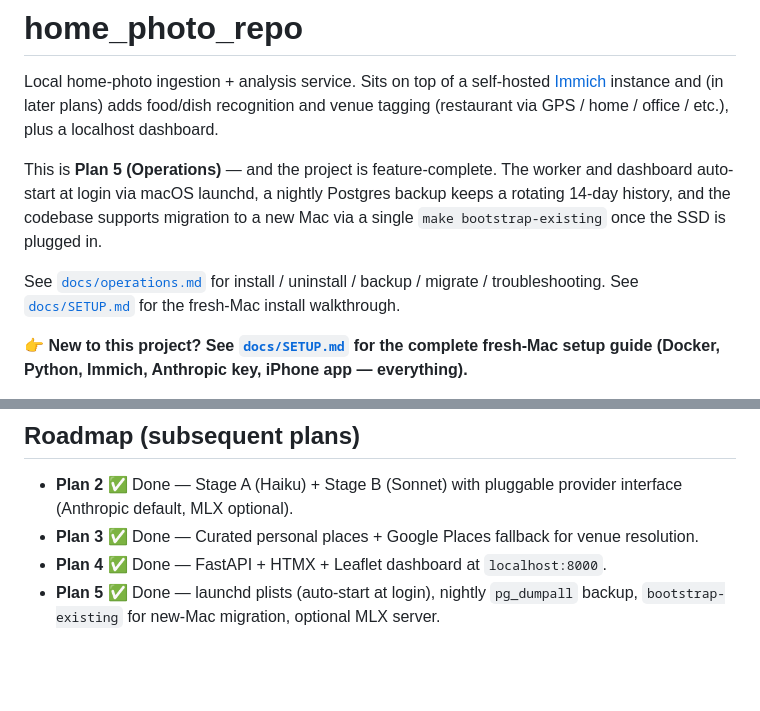
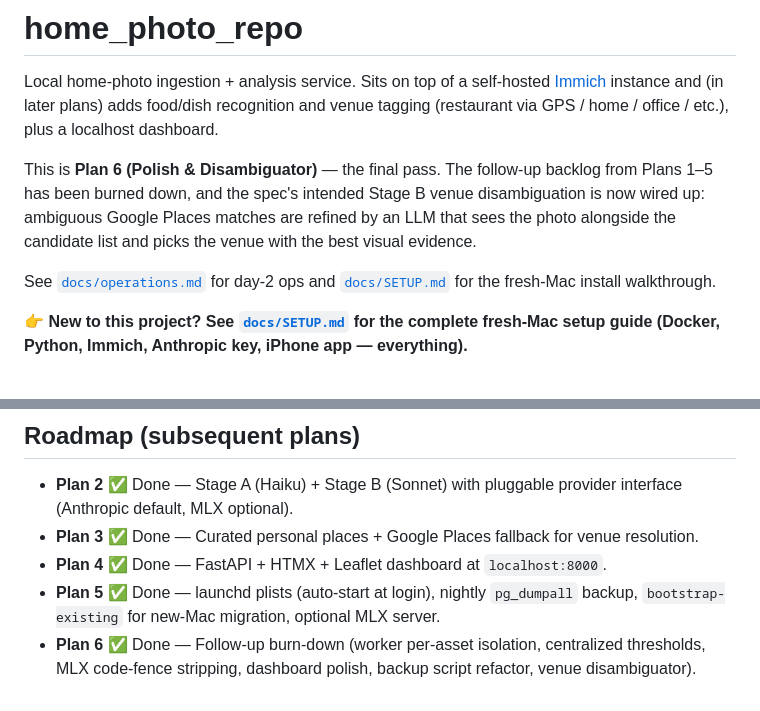
Before and after one commit to kevinlighter009/home, a Markdown page: README.md, 2 parts joined by grey strips. Drawn GitHub-style; blank space fills up the shorter version.

Commit message:
docs: README + Plan 6 follow-ups — backlog burndown complete

```diff
--- a/README.md
+++ b/README.md
@@ -5,14 +5,13 @@ Local home-photo ingestion + analysis service. Sits on top of a self-hosted
 recognition and venue tagging (restaurant via GPS / home / office / etc.),
 plus a localhost dashboard.
 
-This is **Plan 5 (Operations)** — and the project is feature-complete.
-The worker and dashboard auto-start at login via macOS launchd, a nightly
-Postgres backup keeps a rotating 14-day history, and the codebase
-supports migration to a new Mac via a single `make bootstrap-existing`
-once the SSD is plugged in.
+This is **Plan 6 (Polish & Disambiguator)** — the final pass. The follow-up
+backlog from Plans 1–5 has been burned down, and the spec's intended Stage B
+venue disambiguation is now wired up: ambiguous Google Places matches are
+refined by an LLM that sees the photo alongside the candidate list and
+picks the venue with the best visual evidence.
 
-See [`docs/operations.md`](docs/operations.md) for install / uninstall /
-backup / migrate / troubleshooting. See
+See [`docs/operations.md`](docs/operations.md) for day-2 ops and
 [`docs/SETUP.md`](docs/SETUP.md) for the fresh-Mac install walkthrough.
 
 **👉 New to this project? See [`docs/SETUP.md`](docs/SETUP.md) for the
@@ -337,3 +336,6 @@ src/home_photo_repo/
 - **Plan 5** ✅ Done — launchd plists (auto-start at login), nightly
   `pg_dumpall` backup, `bootstrap-existing` for new-Mac migration,
   optional MLX server.
+- **Plan 6** ✅ Done — Follow-up burn-down (worker per-asset isolation,
+  centralized thresholds, MLX code-fence stripping, dashboard polish,
+  backup script refactor, venue disambiguator).
```
Also changed, not shown: docs/plans/2026-05-29-plan-6-followups.md (added, +27 -0 lines).
